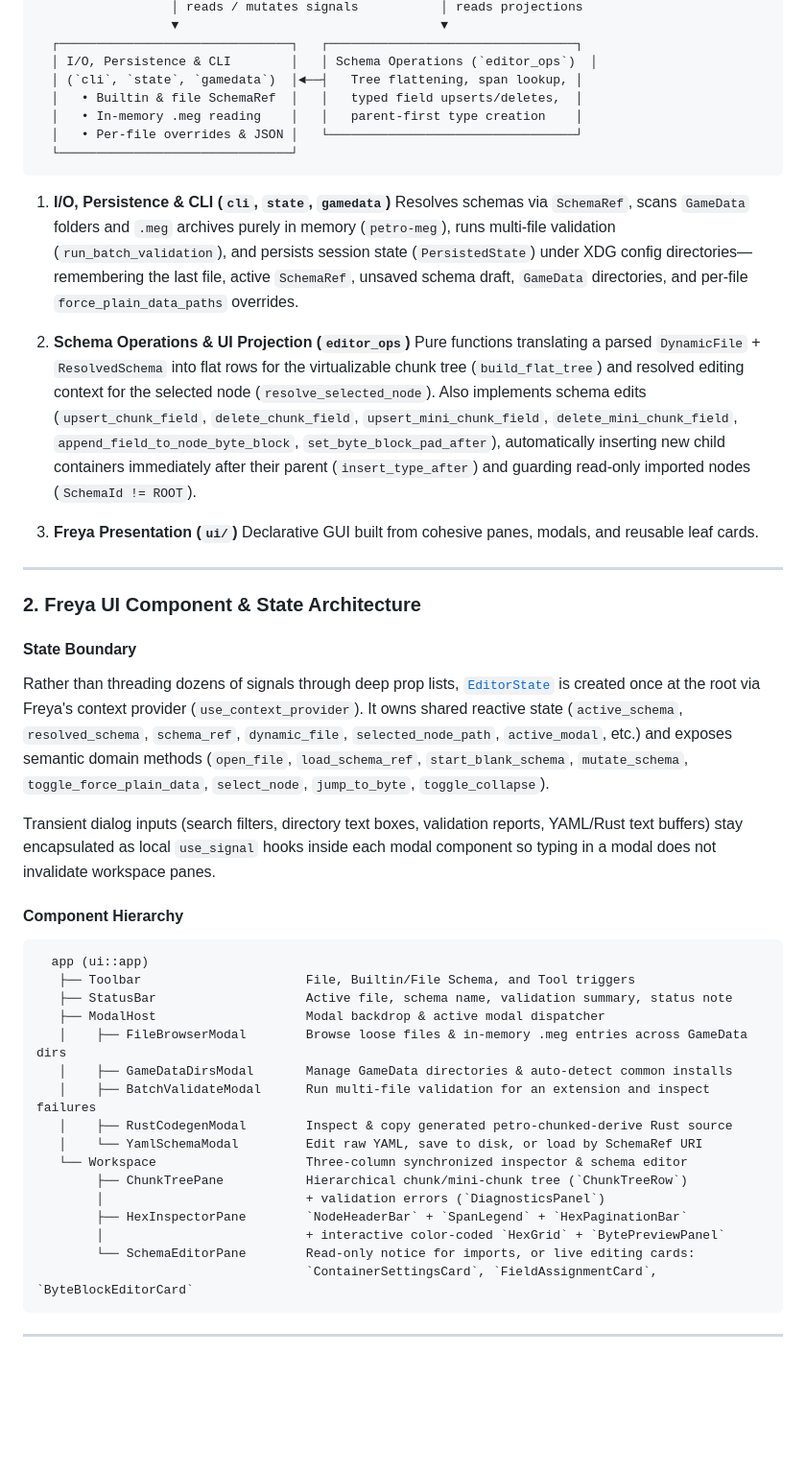
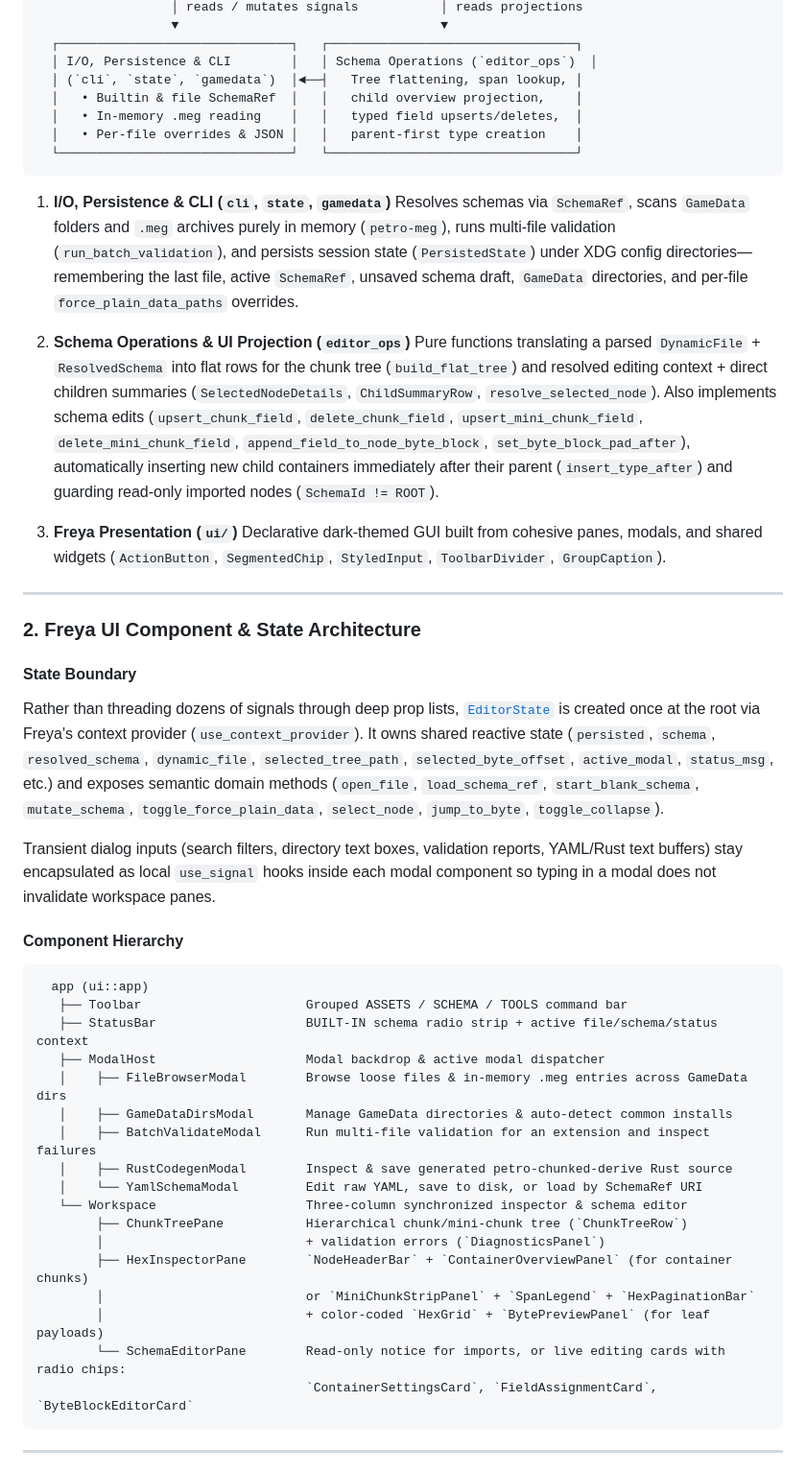
Before and after one commit to zstewar1-slopbot/petro-chunked-schema, a Markdown page: petro-chunked-schema-editor/README.md, the part around one of its changes. Shown at 96% size. Drawn GitHub-style; blank space fills up the shorter version.

````diff
--- a/petro-chunked-schema-editor/README.md
+++ b/petro-chunked-schema-editor/README.md
@@ -39,20 +69,20 @@ The binary is organized into three layers so headless validation, schema editing
   ┌───────────────────────────────┐   ┌─────────────────────────────────┐
   │ I/O, Persistence & CLI        │   │ Schema Operations (`editor_ops`)  │
   │ (`cli`, `state`, `gamedata`)  │◄──┤   Tree flattening, span lookup, │
-  │   • Builtin & file SchemaRef  │   │   typed field upserts/deletes,  │
-  │   • In-memory .meg reading    │   │   parent-first type creation    │
-  │   • Per-file overrides & JSON │   └─────────────────────────────────┘
-  └───────────────────────────────┘
+  │   • Builtin & file SchemaRef  │   │   child overview projection,    │
+  │   • In-memory .meg reading    │   │   typed field upserts/deletes,  │
+  │   • Per-file overrides & JSON │   │   parent-first type creation    │
+  └───────────────────────────────┘   └─────────────────────────────────┘
 ```
 
 1. **I/O, Persistence & CLI (`cli`, `state`, `gamedata`)**
    Resolves schemas via `SchemaRef`, scans `GameData` folders and `.meg` archives purely in memory (`petro-meg`), runs multi-file validation (`run_batch_validation`), and persists session state (`PersistedState`) under XDG config directories—remembering the last file, active `SchemaRef`, unsaved schema draft, `GameData` directories, and per-file `force_plain_data_paths` overrides.
 
 2. **Schema Operations & UI Projection (`editor_ops`)**
-   Pure functions translating a parsed `DynamicFile` + `ResolvedSchema` into flat rows for the virtualizable chunk tree (`build_flat_tree`) and resolved editing context for the selected node (`resolve_selected_node`). Also implements schema edits (`upsert_chunk_field`, `delete_chunk_field`, `upsert_mini_chunk_field`, `delete_mini_chunk_field`, `append_field_to_node_byte_block`, `set_byte_block_pad_after`), automatically inserting new child containers immediately after their parent (`insert_type_after`) and guarding read-only imported nodes (`SchemaId != ROOT`).
+   Pure functions translating a parsed `DynamicFile` + `ResolvedSchema` into flat rows for the chunk tree (`build_flat_tree`) and resolved editing context + direct children summaries (`SelectedNodeDetails`, `ChildSummaryRow`, `resolve_selected_node`). Also implements schema edits (`upsert_chunk_field`, `delete_chunk_field`, `upsert_mini_chunk_field`, `delete_mini_chunk_field`, `append_field_to_node_byte_block`, `set_byte_block_pad_after`), automatically inserting new child containers immediately after their parent (`insert_type_after`) and guarding read-only imported nodes (`SchemaId != ROOT`).
 
 3. **Freya Presentation (`ui/`)**
-   Declarative GUI built from cohesive panes, modals, and reusable leaf cards.
+   Declarative dark-themed GUI built from cohesive panes, modals, and shared widgets (`ActionButton`, `SegmentedChip`, `StyledInput`, `ToolbarDivider`, `GroupCaption`).
 
 ---
 
@@ -60,7 +90,7 @@ The binary is organized into three layers so headless validation, schema editing
 
 #### State Boundary
 
-Rather than threading dozens of signals through deep prop lists, [`EditorState`](src/ui/context.rs) is created once at the root via Freya's context provider (`use_context_provider`). It owns shared reactive state (`active_schema`, `resolved_schema`, `schema_ref`, `dynamic_file`, `selected_node_path`, `active_modal`, etc.) and exposes semantic domain methods (`open_file`, `load_schema_ref`, `start_blank_schema`, `mutate_schema`, `toggle_force_plain_data`, `select_node`, `jump_to_byte`, `toggle_collapse`).
+Rather than threading dozens of signals through deep prop lists, [`EditorState`](src/ui/context.rs) is created once at the root via Freya's context provider (`use_context_provider`). It owns shared reactive state (`persisted`, `schema`, `resolved_schema`, `dynamic_file`, `selected_tree_path`, `selected_byte_offset`, `active_modal`, `status_msg`, etc.) and exposes semantic domain methods (`open_file`, `load_schema_ref`, `start_blank_schema`, `mutate_schema`, `toggle_force_plain_data`, `select_node`, `jump_to_byte`, `toggle_collapse`).
 
 Transient dialog inputs (search filters, directory text boxes, validation reports, YAML/Rust text buffers) stay encapsulated as local `use_signal` hooks inside each modal component so typing in a modal does not invalidate workspace panes.
 
@@ -68,20 +98,21 @@ Transient dialog inputs (search filters, directory text boxes, validation report
 
 ```text
   app (ui::app)
-   ├── Toolbar                      File, Builtin/File Schema, and Tool triggers
-   ├── StatusBar                    Active file, schema name, validation summary, status note
+   ├── Toolbar                      Grouped ASSETS / SCHEMA / TOOLS command bar
+   ├── StatusBar                    BUILT-IN schema radio strip + active file/schema/status context
    ├── ModalHost                    Modal backdrop & active modal dispatcher
    │    ├── FileBrowserModal        Browse loose files & in-memory .meg entries across GameData dirs
    │    ├── GameDataDirsModal       Manage GameData directories & auto-detect common installs
    │    ├── BatchValidateModal      Run multi-file validation for an extension and inspect failures
-   │    ├── RustCodegenModal        Inspect & copy generated petro-chunked-derive Rust source
+   │    ├── RustCodegenModal        Inspect & save generated petro-chunked-derive Rust source
    │    └── YamlSchemaModal         Edit raw YAML, save to disk, or load by SchemaRef URI
    └── Workspace                    Three-column synchronized inspector & schema editor
         ├── ChunkTreePane           Hierarchical chunk/mini-chunk tree (`ChunkTreeRow`)
         │                           + validation errors (`DiagnosticsPanel`)
-        ├── HexInspectorPane        `NodeHeaderBar` + `SpanLegend` + `HexPaginationBar`
-        │                           + interactive color-coded `HexGrid` + `BytePreviewPanel`
-        └── SchemaEditorPane        Read-only notice for imports, or live editing cards:
+        ├── HexInspectorPane        `NodeHeaderBar` + `ContainerOverviewPanel` (for container chunks)
+        │                           or `MiniChunkStripPanel` + `SpanLegend` + `HexPaginationBar`
+        │                           + color-coded `HexGrid` + `BytePreviewPanel` (for leaf payloads)
+        └── SchemaEditorPane        Read-only notice for imports, or live editing cards with radio chips:
                                     `ContainerSettingsCard`, `FieldAssignmentCard`, `ByteBlockEditorCard`
 ```
 
````
Also changed, not shown: other parts of petro-chunked-schema-editor/README.md (+37 -6 lines), petro-chunked-schema-editor/docs/screenshots/batch-validate.png (added), petro-chunked-schema-editor/docs/screenshots/container-overview.png (added), petro-chunked-schema-editor/docs/screenshots/file-browser.png (added), petro-chunked-schema-editor/docs/screenshots/rust-codegen.png (added), petro-chunked-schema-editor/docs/screenshots/workspace-inspector.png (added).
